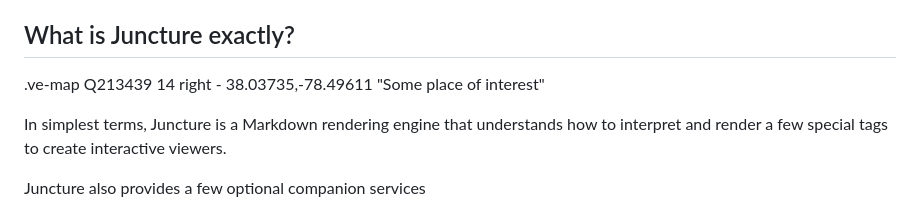
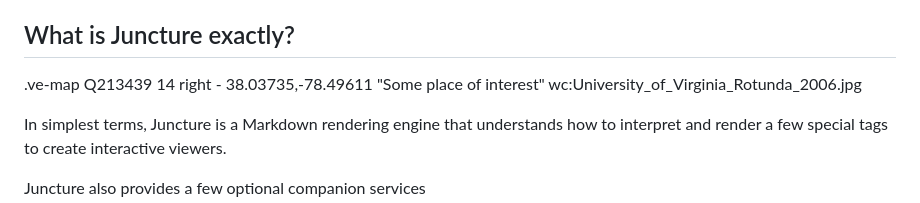
Before and after one commit to rsnyder/uva-demo, a Markdown page: README.md, the part around the change. Rendered like a GitHub page.

```diff
--- a/README.md
+++ b/README.md
@@ -9,7 +9,7 @@ A generalized version of the visual essay rendering code developed for the Plant
 ## What is Juncture exactly?
 
 .ve-map Q213439 14 right
-    - 38.03735,-78.49611 "Some place of interest"
+    - 38.03735,-78.49611 "Some place of interest" wc:University_of_Virginia_Rotunda_2006.jpg
 
 In simplest terms, Juncture is a Markdown rendering engine that understands how to interpret and render a few special tags to create interactive viewers.
 
```
